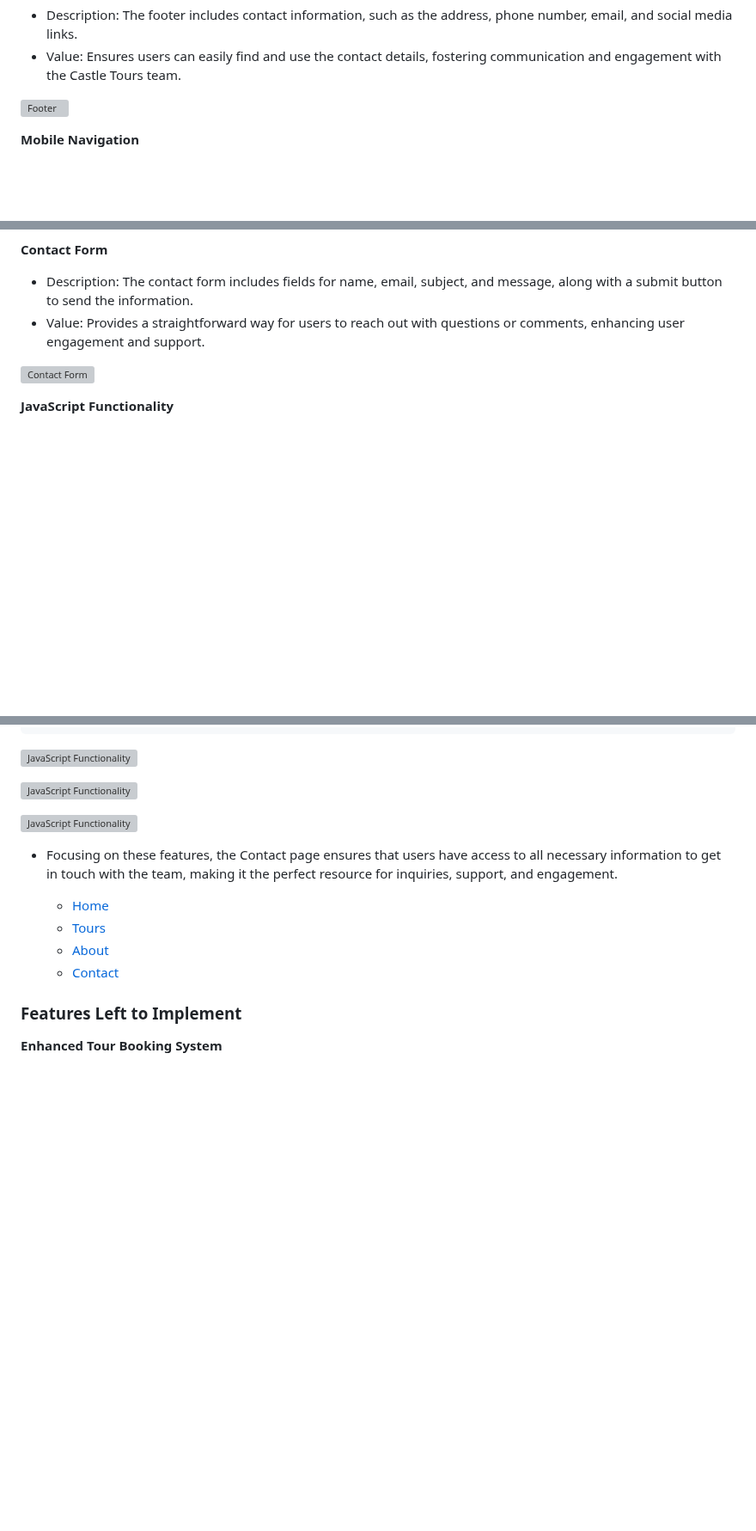
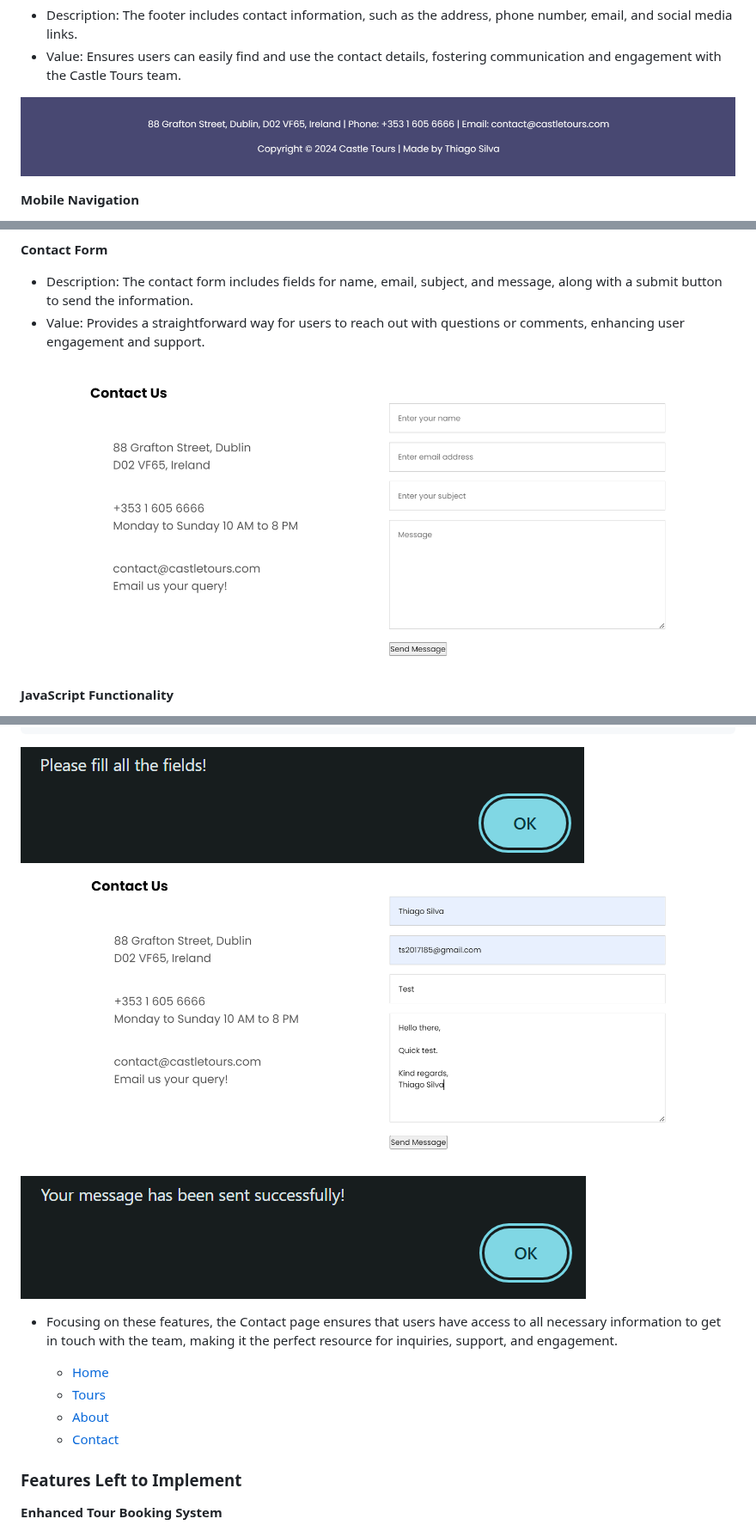
Before and after one commit to ts2017185/castle-tours, a Markdown page: README.md, 3 parts joined by grey strips. Shown at 86% size. Rendered like a GitHub page; blank space fills up the shorter version; grey boxes are pictures that could not be loaded.

````diff
--- a/README.md
+++ b/README.md
@@ -54,7 +54,7 @@ __Footer__
  - Description: The footer includes contact information, such as the address, phone number, email, and social media links.
  - Value: Ensures users can easily find and use the contact details, fostering communication and engagement with the Castle Tours team.
 
-![Footer](readme/Footer.PNG)
+![Footer](assets/readme/Footer.PNG)
 
 __Mobile Navigation__
 
@@ -152,7 +152,7 @@ __Contact Form__
  - Description: The contact form includes fields for name, email, subject, and message, along with a submit button to send the information.
  - Value: Provides a straightforward way for users to reach out with questions or comments, enhancing user engagement and support.
 
-![Contact Form](readme/ContactUsSectionAndFormContactPage.PNG)
+![Contact Form](assets/readme/ContactUsSectionAndFormContactPage.PNG)
 
 __JavaScript Functionality__
 
@@ -181,11 +181,11 @@ __JavaScript Functionality__
 });
 ```
 
-![JavaScript Functionality](readme/WindowContactFormRequest.PNG)
+![JavaScript Functionality](assets/readme/WindowContactFormRequest.PNG)
 
-![JavaScript Functionality](readme/WindowContactFormFilled.PNG)
+![JavaScript Functionality](assets/readme/WindowContactFormFilled.PNG)
 
-![JavaScript Functionality](readme/WindowContactFormCompleted.PNG)
+![JavaScript Functionality](assets/readme/WindowContactFormCompleted.PNG)
 
 - Focusing on these features, the Contact page ensures that users have access to all necessary information to get in touch with the team, making it the perfect resource for inquiries, support, and engagement.
 
````
Also changed, not shown: other parts of README.md (+34 -34 lines).
